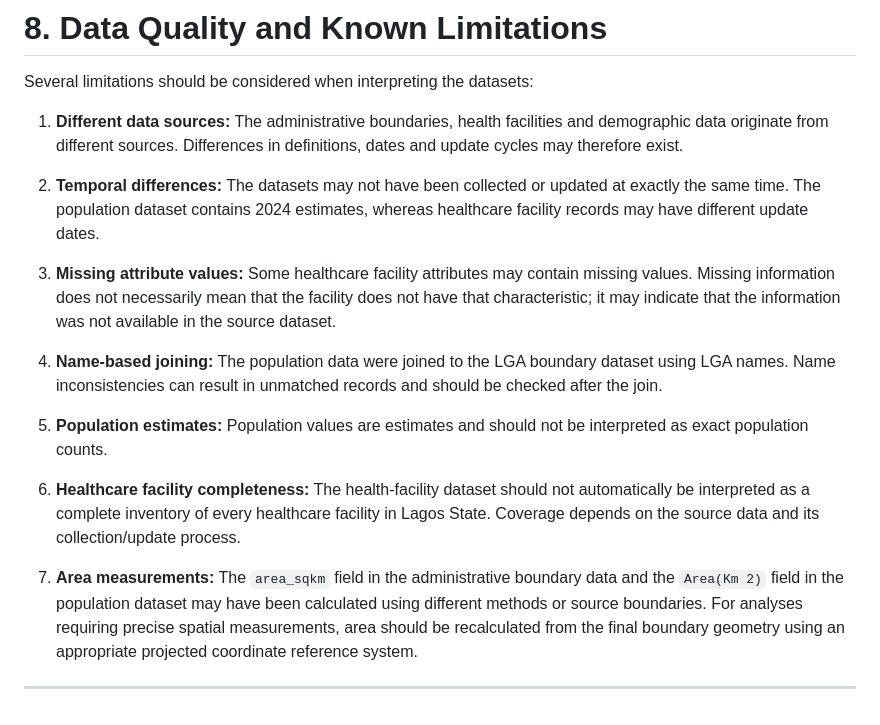
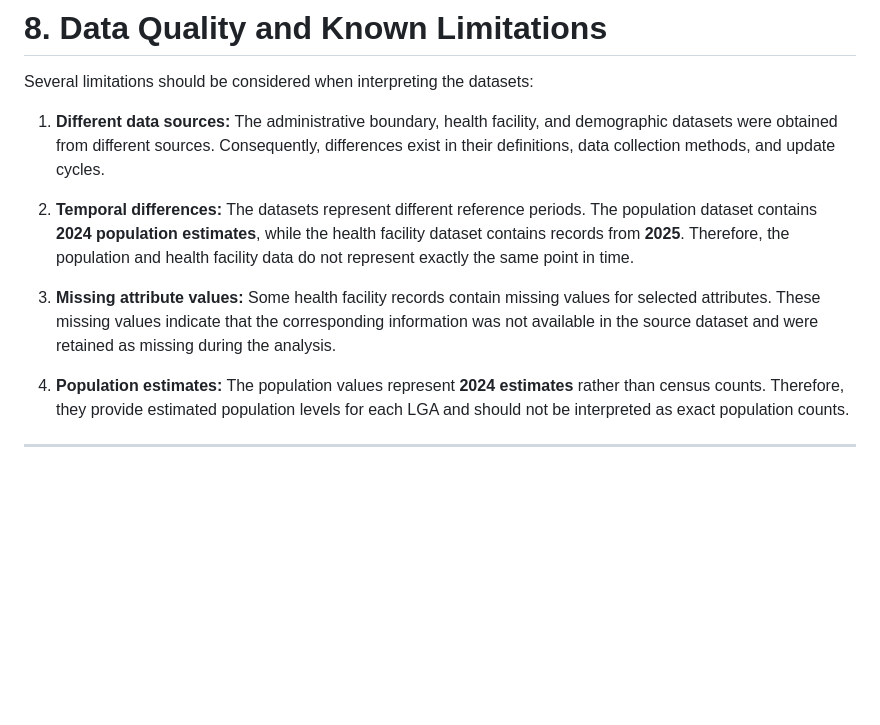
Before and after one commit to Boss2021-eng/Geo-Dev-Lab, a Markdown page: Week 2/Readme.md, the part around the change. Drawn GitHub-style; blank space fills up the shorter version.

```diff
--- a/Week 2/Readme.md
+++ b/Week 2/Readme.md
@@ -229,18 +229,13 @@ Where population density was calculated independently, the following relationshi
 
 Several limitations should be considered when interpreting the datasets:
 
-1. **Different data sources:** The administrative boundaries, health facilities and demographic data originate from different sources. Differences in definitions, dates and update cycles may therefore exist.
+1. **Different data sources:** The administrative boundary, health facility, and demographic datasets were obtained from different sources. Consequently, differences exist in their definitions, data collection methods, and update cycles.
 
-2. **Temporal differences:** The datasets may not have been collected or updated at exactly the same time. The population dataset contains 2024 estimates, whereas healthcare facility records may have different update dates.
+2. **Temporal differences:** The datasets represent different reference periods. The population dataset contains **2024 population estimates**, while the health facility dataset contains records from **2025**. Therefore, the population and health facility data do not represent exactly the same point in time.
 
-3. **Missing attribute values:** Some healthcare facility attributes may contain missing values. Missing information does not necessarily mean that the facility does not have that characteristic; it may indicate that the information was not available in the source dataset.
+3. **Missing attribute values:** Some health facility records contain missing values for selected attributes. These missing values indicate that the corresponding information was not available in the source dataset and were retained as missing during the analysis.
 
-4. **Name-based joining:** The population data were joined to the LGA boundary dataset using LGA names. Name inconsistencies can result in unmatched records and should be checked after the join.
+4. **Population estimates:** The population values represent **2024 estimates** rather than census counts. Therefore, they provide estimated population levels for each LGA and should not be interpreted as exact population counts.
 
-5. **Population estimates:** Population values are estimates and should not be interpreted as exact population counts.
-
-6. **Healthcare facility completeness:** The health-facility dataset should not automatically be interpreted as a complete inventory of every healthcare facility in Lagos State. Coverage depends on the source data and its collection/update process.
-
-7. **Area measurements:** The `area_sqkm` field in the administrative boundary data and the `Area(Km 2)` field in the population dataset may have been calculated using different methods or source boundaries. For analyses requiring precise spatial measurements, area should be recalculated from the final boundary geometry using an appropriate projected coordinate reference system.
 
 ---
```
